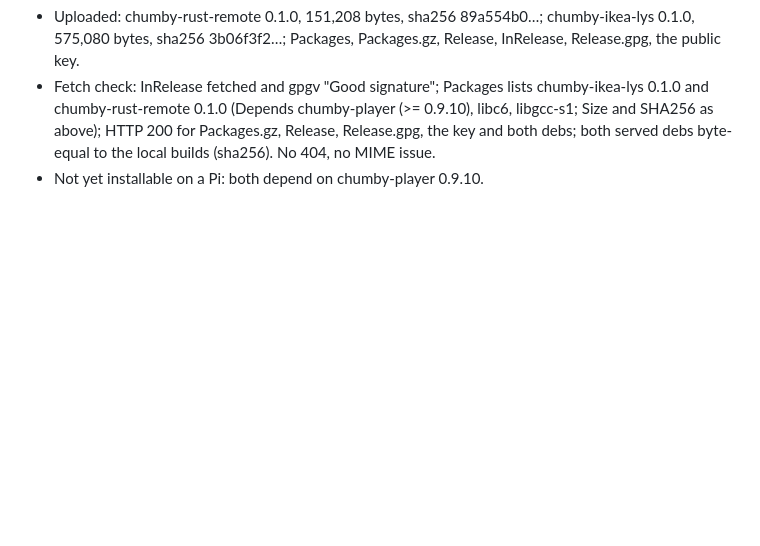
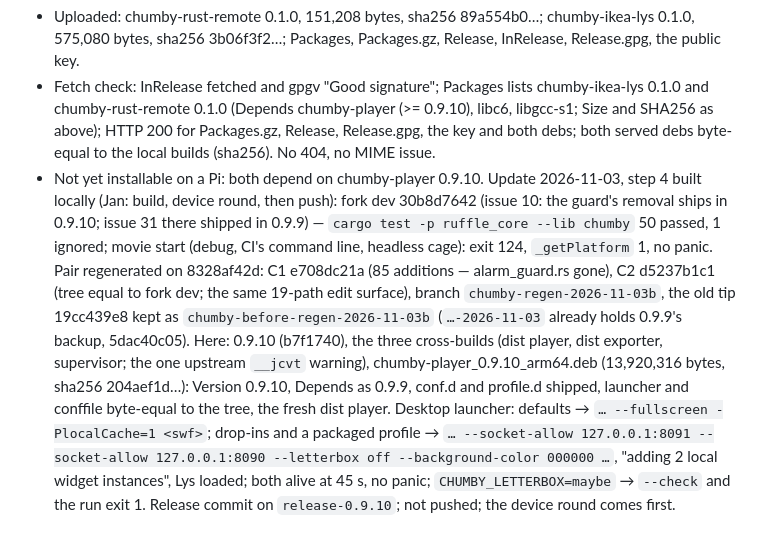
Before and after one commit to yanosz/chumby-pi, a Markdown page: claude/issues.md, the part around the change. GitHub-like rendering; blank space fills up the shorter version.

Commit message:
Issue 31: step 4 built locally — the 0.9.10 pair, deb and checks; the sink-cap record (2026-11-03)
Co-Authored-By: Claude Fable 5.1 <noreply@anthropic.com>

```diff
--- a/claude/issues.md
+++ b/claude/issues.md
@@ -1814,3 +1814,23 @@ print time). No value of the config is in this repo or this record.
   Packages.gz, Release, Release.gpg, the key and both debs; both served
   debs byte-equal to the local builds (sha256). No 404, no MIME issue.
 - Not yet installable on a Pi: both depend on chumby-player 0.9.10.
+Update 2026-11-03, step 4 built locally (Jan: build, device round, then
+push): fork dev 30b8d7642 (issue 10: the guard's removal ships in 0.9.10;
+issue 31 there shipped in 0.9.9) — `cargo test -p ruffle_core --lib
+chumby` 50 passed, 1 ignored; movie start (debug, CI's command line,
+headless cage): exit 124, `_getPlatform` 1, no panic. Pair regenerated on
+8328af42d: C1 e708dc21a (85 additions — alarm_guard.rs gone), C2 d5237b1c1
+(tree equal to fork dev; the same 19-path edit surface), branch
+`chumby-regen-2026-11-03b`, the old tip 19cc439e8 kept as
+`chumby-before-regen-2026-11-03b` (`…-2026-11-03` already holds 0.9.9's
+backup, 5dac40c05). Here: 0.9.10 (b7f1740), the three cross-builds (dist
+player, dist exporter, supervisor; the one upstream `__jcvt` warning),
+chumby-player_0.9.10_arm64.deb (13,920,316 bytes, sha256 204aef1d…):
+Version 0.9.10, Depends as 0.9.9, conf.d and profile.d shipped, launcher and
+conffile byte-equal to the tree, the fresh dist player. Desktop launcher:
+defaults → `… --fullscreen -PlocalCache=1 <swf>`; drop-ins and a packaged
+profile → `… --socket-allow 127.0.0.1:8091 --socket-allow 127.0.0.1:8090
+--letterbox off --background-color 000000 …`, "adding 2 local widget
+instances", Lys loaded; both alive at 45 s, no panic; `CHUMBY_LETTERBOX=maybe`
+→ `--check` and the run exit 1. Release commit on `release-0.9.10`; not
+pushed; the device round comes first.
```
Also changed, not shown: claude-docs/development.md (+8 -0 lines).
